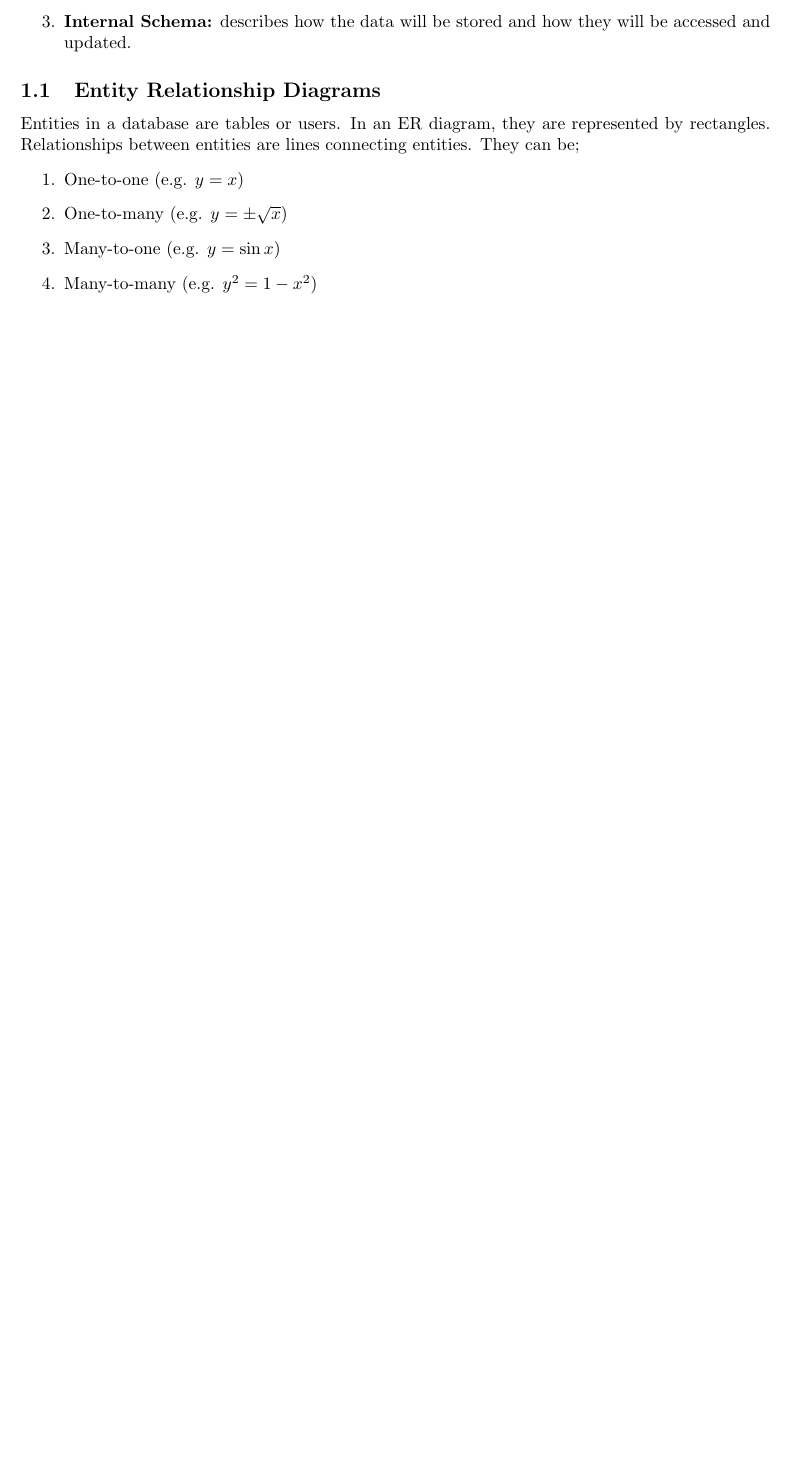
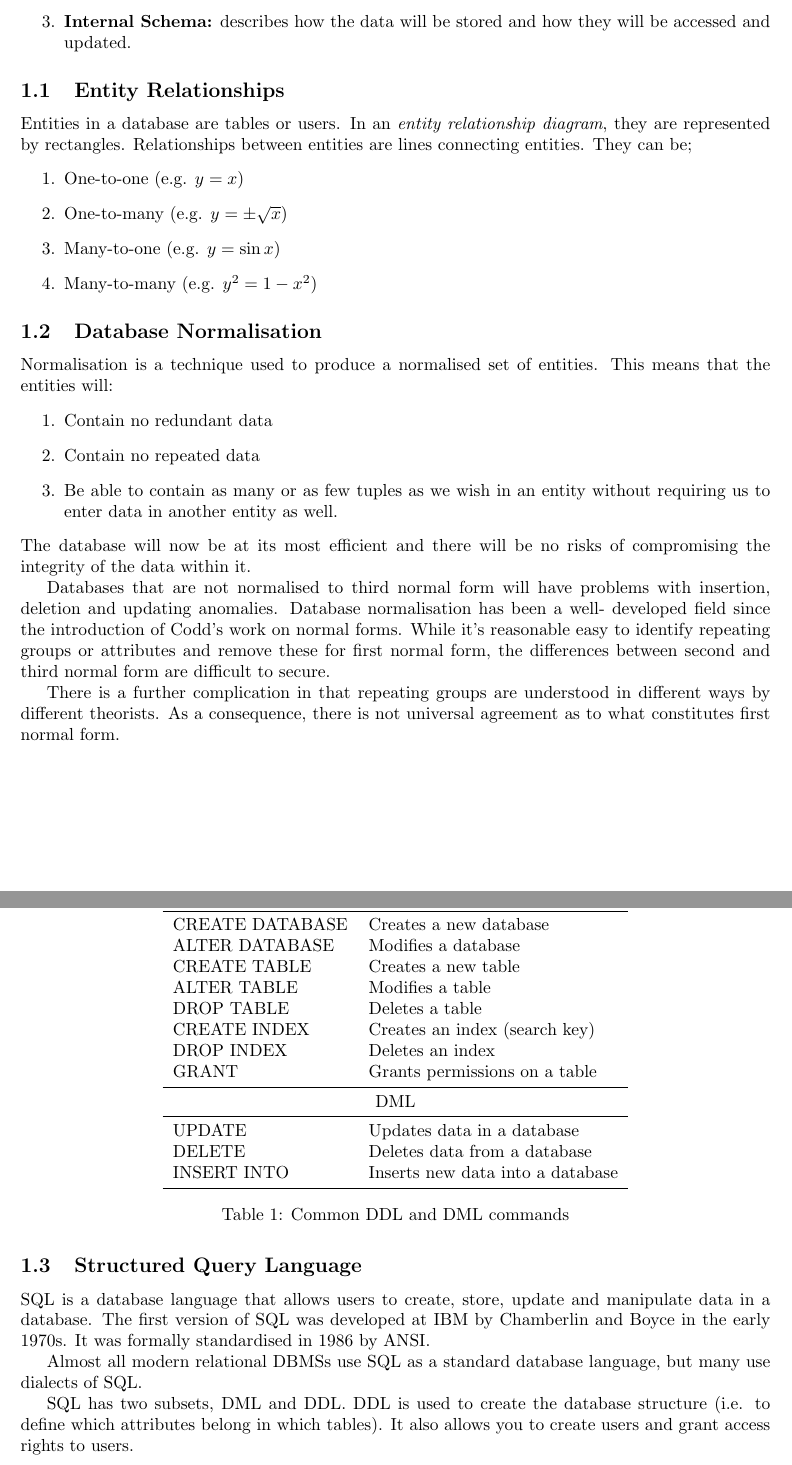
Before and after one commit to ems-students/a2-notes, a LaTeX document (comp3.tex): part of page 3 of 3 before the commit and two parts of pages 3 and 4 of 4 after it, the two joined at a grey line, cut so that both start at the same text, the shorter picture padded with empty space. The pictures show the PDF file comp3.pdf that the author committed with the source.

Commit message:
Data normalisation + SQL

```diff
--- a/comp3.tex
+++ b/comp3.tex
@@ -102,11 +111,11 @@ be\begin{enumerate}
 
 \end{enumerate}
 
-\subsection{Entity Relationship Diagrams}
+\subsection{Entity Relationships}
 
-Entities in a database are tables or users. In an ER diagram, they are
-represented by rectangles. Relationships between entities are lines connecting
-entities. They can be;\begin{enumerate}
+Entities in a database are tables or users. In an \textit{entity relationship
+diagram}, they are represented by rectangles. Relationships between entities are
+lines connecting entities. They can be;\begin{enumerate}
 
     \item One-to-one (e.g. $y=x$)
 
@@ -118,4 +127,92 @@ entities. They can be;\begin{enumerate}
 
 \end{enumerate}
 
+\subsection{Database Normalisation}
+
+Normalisation is a technique used to produce a normalised set of entities. This
+means that the entities will:\begin{enumerate}
+
+    \item Contain no redundant data
+
+    \item Contain no repeated data
+
+    \item Be able to contain as many or as few tuples as we wish in an entity
+        without requiring us to enter data in another entity as well.
+
+\end{enumerate} The database will now be at its most efficient and there will be
+no risks of compromising the integrity of the data within it.
+
+Databases that are not normalised to third normal form will have problems with
+insertion, deletion and updating anomalies. Database normalisation has been a
+well- developed field since the introduction of Codd's work on normal forms.
+While it's reasonable easy to identify repeating groups or attributes and remove
+these for first normal form, the differences between second and third normal
+form are difficult to secure.
+
+There is a further complication in that repeating groups are understood in
+different ways by different theorists. As a consequence, there is not universal
+agreement as to what constitutes first normal form.
+
+\subsection{Structured Query Language}
+
+SQL is a database language that allows users to create, store, update and
+manipulate data in a database. The first version of SQL was developed at IBM by
+Chamberlin and Boyce in the early 1970s. It was formally standardised in 1986 by
+ANSI.
+
+Almost all modern relational DBMSs use SQL as a standard database language, but
+many use dialects of SQL.
+
+SQL has two subsets, DML and DDL. DDL is used to create the
+database structure (i.e. to define which attributes belong in which tables). It
+also allows you to create users and grant access rights to users.
+
+\begin{table}
+
+    \centering
+
+    \begin{tabular}{ll}
+
+        \toprule
+
+        \multicolumn{2}{c}{DDL} \\
+
+        \midrule
+
+        CREATE DATABASE & Creates a new database \\
+
+        ALTER DATABASE  & Modifies a database \\
+
+        CREATE TABLE    & Creates a new table \\
+
+        ALTER TABLE     & Modifies a table \\
+
+        DROP TABLE      & Deletes a table \\
+
+        CREATE INDEX    & Creates an index (search key) \\
+
+        DROP INDEX      & Deletes an index \\
+
+        GRANT           & Grants permissions on a table \\
+
+        \midrule
+
+        \multicolumn{2}{c}{DML} \\
+
+        \midrule
+
+        UPDATE          & Updates data in a database \\
+
+        DELETE          & Deletes data from a database \\
+
+        INSERT INTO     & Inserts new data into a database \\
+
+        \bottomrule
+
+    \end{tabular}
+
+    \caption{Common DDL and DML commands}
+
+\end{table}
+
 \end{document}
```
Also changed, not shown: gloss.tex (deleted, +0 -21 lines), comp3.pdf, comp3.tex (19 more changed lines).
